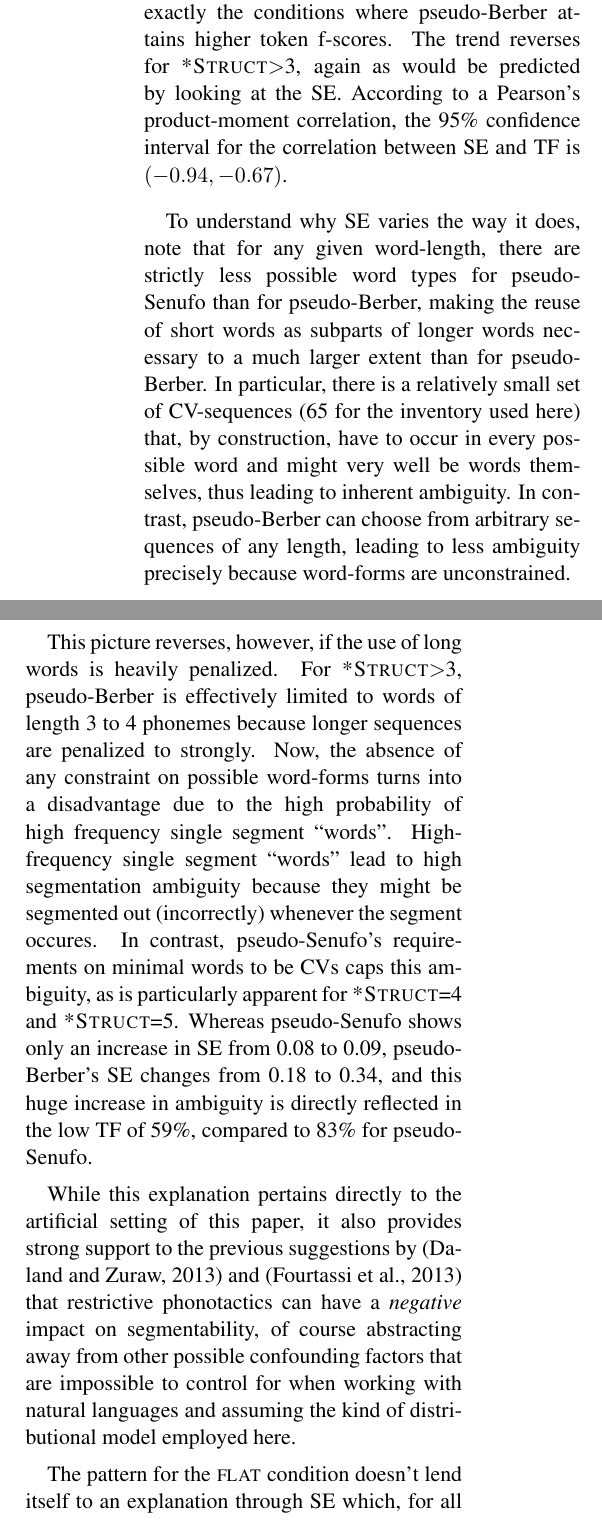
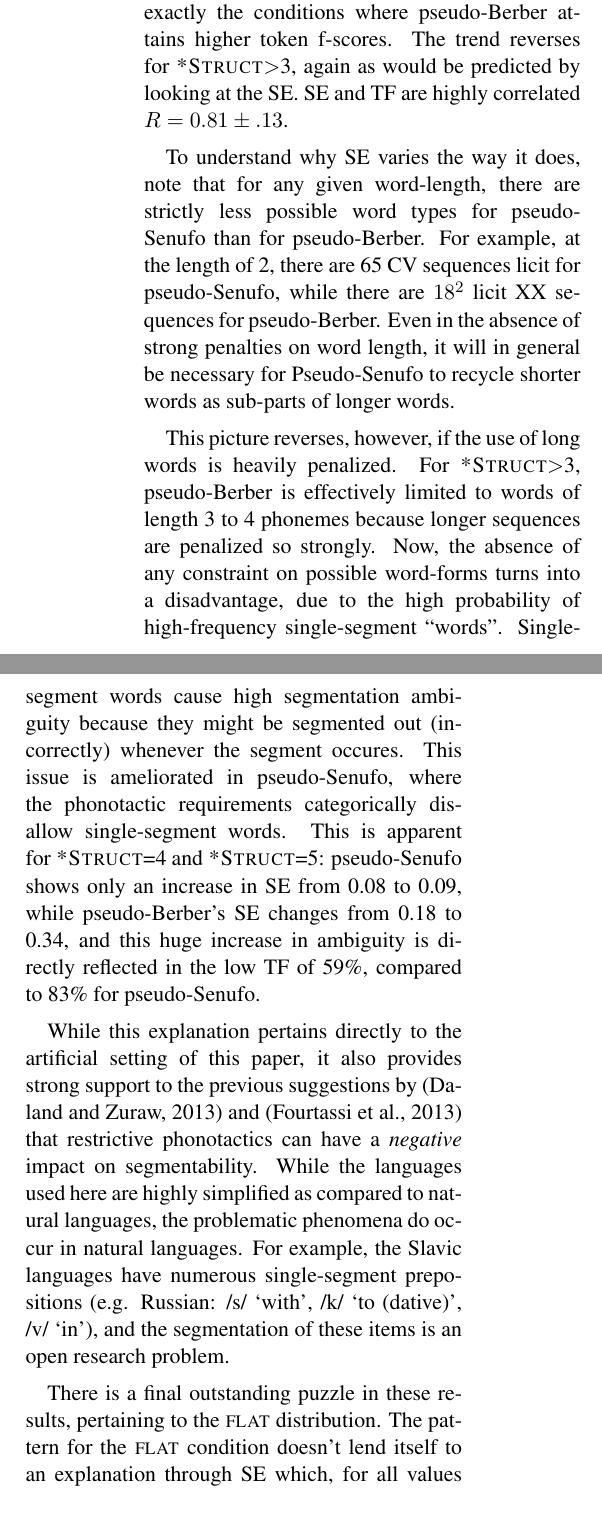
Before and after one commit to boerschi/artlangseg, a LaTeX paper (writeup/acl2014.tex): two parts of the columns of page 4 of 6, joined at a grey line, cut so that both start at the same text. Compiled offline with pdfLaTeX.

Commit message:
Modified the Discussion section. Various sentence-level changes, hopefully clarificatory. Comparatively little cutting. Will start cutting soon.

```diff
--- a/writeup/acl2014.tex
+++ b/writeup/acl2014.tex
@@ -191,13 +191,13 @@ The results raise several questions. First, it is surprising that the phonotacti
 
-The first observation lends itself to an explanation along the lines of \cite{Fourtassi13a}: we calculate the normalized segmentation entropy (SE) for the artificial corpora, a measure of how much ambiguity with respect to word segmentation remains if the gold lexicon is provided to the learner, 0 indicating no uncertainty at all and 1.0 indicating complete uncertainty; we refer the reader to \cite{Fourtassi13a} for a more detailed explanation. For both \textsc{bbr} and \textsc{zipf}, SE provides a satisfying explanation for the variation in segmentability. Note that for pseudo-Berber, SE tends to be lower than for pseudo-Senufo for \textsc{*Struct}-values up to roughly 3, and these are exactly the conditions where pseudo-Berber attains higher token f-scores. The trend reverses for \textsc{*Struct}$>$3, again as would be predicted by looking at the SE. According to a Pearson's product-moment correlation, the 95\% confidence interval for the correlation between SE and TF is $(-0.94,-0.67)$.
+The first observation lends itself to an explanation along the lines of \cite{Fourtassi13a}: we calculate the normalized segmentation entropy (SE) for the artificial corpora, a measure of how much ambiguity with respect to word segmentation remains if the gold lexicon is provided to the learner, 0 indicating no uncertainty at all and 1.0 indicating complete uncertainty; we refer the reader to \cite{Fourtassi13a} for a more detailed explanation. For both \textsc{bbr} and \textsc{zipf}, SE provides a satisfying explanation for the variation in segmentability. Note that for pseudo-Berber, SE tends to be lower than for pseudo-Senufo for \textsc{*Struct}-values up to roughly 3, and these are exactly the conditions where pseudo-Berber attains higher token f-scores. The trend reverses for \textsc{*Struct}$>$3, again as would be predicted by looking at the SE. SE and TF are highly correlated $R = 0.81 \pm .13$.
 
-To understand why SE varies the way it does, note that for any given word-length, there are strictly less possible word types for pseudo-Senufo than for pseudo-Berber, making the reuse of short words as subparts of longer words necessary to a much larger extent than for pseudo-Berber. In particular, there is a relatively small set of CV-sequences (65 for the inventory used here) that, by construction, have to occur in every possible word and might very well be words themselves, thus leading to inherent ambiguity. In contrast, pseudo-Berber can choose from arbitrary sequences of any length, leading to less ambiguity precisely because word-forms are unconstrained.
+To understand why SE varies the way it does, note that for any given word-length, there are strictly less possible word types for pseudo-Senufo than for pseudo-Berber. For example, at the length of 2, there are 65 CV sequences licit for pseudo-Senufo, while there are $18^2$ licit XX sequences for pseudo-Berber. Even in the absence of strong penalties on word length, it will in general be necessary for Pseudo-Senufo to recycle shorter words as sub-parts of longer words.
 
-This picture reverses, however, if the use of long words is heavily penalized. For \textsc{*Struct}$>$3, pseudo-Berber is effectively limited to words of length 3 to 4 phonemes because longer sequences are penalized to strongly. Now, the absence of any constraint on possible word-forms turns into a disadvantage due to the high probability of high frequency single segment ``words''. High-frequency single segment ``words'' lead to high segmentation ambiguity because they might be segmented out (incorrectly) whenever the segment occures. In contrast, pseudo-Senufo's requirements on minimal words to be CVs caps this ambiguity, as is particularly apparent for \textsc{*Struct}=4 and \textsc{*Struct}=5. Whereas pseudo-Senufo shows only an increase in SE from 0.08 to 0.09, pseudo-Berber's SE changes from 0.18 to 0.34, and this huge increase in ambiguity is directly reflected in the low TF of 59\%, compared to 83\% for pseudo-Senufo.
+This picture reverses, however, if the use of long words is heavily penalized. For \textsc{*Struct}$>$3, pseudo-Berber is effectively limited to words of length 3 to 4 phonemes because longer sequences are penalized so strongly. Now, the absence of any constraint on possible word-forms turns into a disadvantage, due to the high probability of high-frequency single-segment ``words''. Single-segment words cause high segmentation ambiguity because they might be segmented out (incorrectly) whenever the segment occures. This issue is ameliorated in pseudo-Senufo, where the phonotactic requirements categorically disallow single-segment words. This is apparent for \textsc{*Struct}=4 and \textsc{*Struct}=5: pseudo-Senufo shows only an increase in SE from 0.08 to 0.09, while pseudo-Berber's SE changes from 0.18 to 0.34, and this huge increase in ambiguity is directly reflected in the low TF of 59\%, compared to 83\% for pseudo-Senufo.
 
-While this explanation pertains directly to the artificial setting of this paper, it also provides strong support to the previous suggestions by \cite{Daland13a} and \cite{Fourtassi13a} that restrictive phonotactics can have a \emph{negative} impact on segmentability, of course abstracting away from other possible confounding factors that are impossible to control for when working with natural languages and assuming the kind of distributional model employed here.
+While this explanation pertains directly to the artificial setting of this paper, it also provides strong support to the previous suggestions by \cite{Daland13a} and \cite{Fourtassi13a} that restrictive phonotactics can have a \emph{negative} impact on segmentability. While the languages used here are highly simplified as compared to natural languages, the problematic phenomena do occur in natural languages. For example, the Slavic languages have numerous single-segment prepositions (e.g. Russian: /s/ `with', /k/ `to (dative)', /v/ `in'), and the segmentation of these items is an open research problem.
 
-The pattern for the \textsc{flat} condition doesn't lend itself to an explanation through SE which, for all values of \textsc{*Struct}, is virtually 0. We suspect the exceptionally high token f-score for \textsc{*Struct}$>$2 to be explained by (i) a rough match between the model's expectations about word lengths and (ii) given this match, the balanced evidence for each individual word type. As for (i), specifying the segmentation model requires a setting an expected word-length for the lexical generator. Somewhat arbitrarily, we set this to 2, assuming that the probability of generating an additional segment for a word is equal to that of generating the end-of-word symbol. As for (ii), note that in a flat distribution there are no high- and no low-frequency items and that every word type occurs with (roughly) the same frequency. As long as the true words do not deviate too much from the expected length of 2, this is an ideal setting as there is an equal amount of evidence for every type, allowing a distributional learner to pick these types out with high reliability and, consequently, yield exceptionally high segmentation scores. In particular, there is no problem of high-frequency one or two segment long words, simply because there are no high-frequency words to begin with.
+There is a final outstanding puzzle in these results, pertaining to the \textsc{flat} distribution. The pattern for the \textsc{flat} condition doesn't lend itself to an explanation through SE which, for all values of \textsc{*Struct}, is virtually 0. We suspect the exceptionally high token f-score for \textsc{*Struct}$>$2 to be explained by (i) a rough match between the model's expectations about word lengths and (ii) given this match, the balanced evidence for each individual word type. As for (i), specifying the segmentation model requires a setting an expected word-length for the lexical generator. Somewhat arbitrarily, we set this to 2, assuming that the probability of generating an additional segment for a word is equal to that of generating the end-of-word symbol. As for (ii), note that in a flat distribution there are no high- and no low-frequency items and that every word type occurs with (roughly) the same frequency. As long as the true words do not deviate too much from the expected length of 2, this is an ideal setting as there is an equal amount of evidence for every type, allowing a distributional learner to pick these types out with high reliability and, consequently, yield exceptionally high segmentation scores. In particular, there is no problem of high-frequency one or two segment long words, simply because there are no high-frequency words to begin with.
 
 Once the expected word length deviates too much from that of the tokens in the input, however, the absence of high-frequency words turns into a severe disadvantage. The wrong expectation of an average word-length of 2 clearly poses no problem for either \textsc{brb} nor \textsc{zipf}, and we suspect that this is mainly because high-frequency items are picked out reliably by statistical learners, allowing them to overcome this wrong expectation by using these high-frequency items as a cue to segment out further words.
 
```
Also changed, not shown: writeup/acl2014.tex (2 more changed lines).
